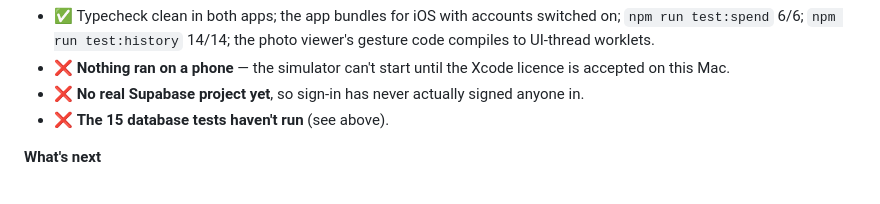
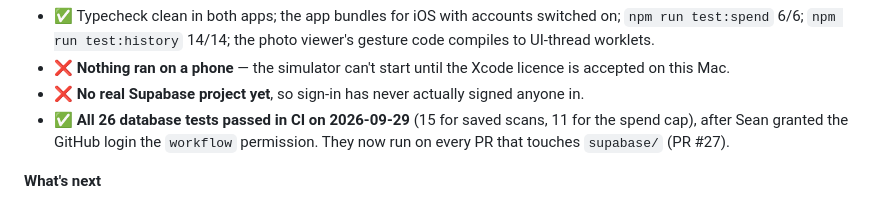
Before and after one commit to stlynn13-lgtm/eat-out-better, a Markdown page: log.md, the part around the change. Rendered like a GitHub page.

Commit message:
docs: database tests run in CI and pass (26/26)
Co-Authored-By: Claude Sonnet 5.5 <noreply@anthropic.com>

```diff
--- a/log.md
+++ b/log.md
@@ -60,7 +60,7 @@ The script that writes feedback into the Google Sheet lives inside the sheet, ow
 - ✅ Typecheck clean in both apps; the app bundles for iOS with accounts switched on; `npm run test:spend` 6/6; `npm run test:history` 14/14; the photo viewer's gesture code compiles to UI-thread worklets.
 - ❌ **Nothing ran on a phone** — the simulator can't start until the Xcode licence is accepted on this Mac.
 - ❌ **No real Supabase project yet**, so sign-in has never actually signed anyone in.
-- ❌ **The 15 database tests haven't run** (see above).
+- ✅ **All 26 database tests passed in CI on 2026-09-29** (15 for saved scans, 11 for the spend cap), after Sean granted the GitHub login the `workflow` permission. They now run on every PR that touches `supabase/` (PR #27).
 
 **What's next**
 
```
Also changed, not shown: plan.md (+1 -1 lines).
